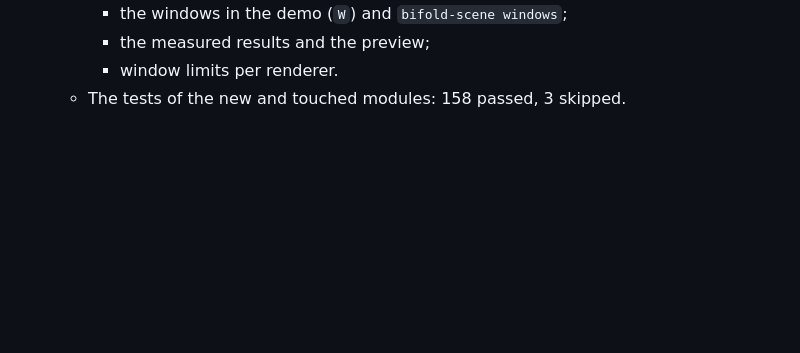
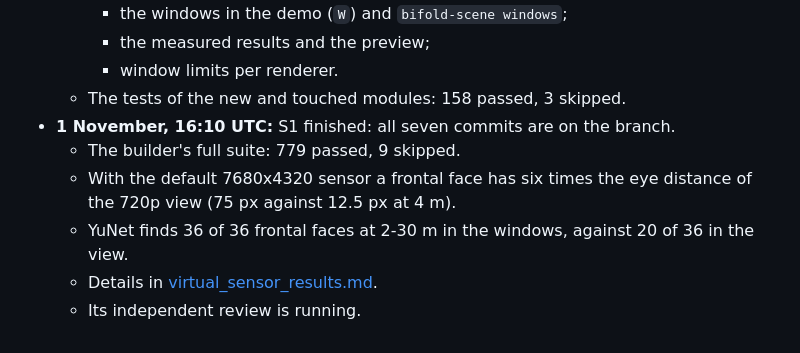
Before and after one commit to j-moeller/bifold-demo, a Markdown page: docs/research/face_recognition_focus.md, the part around the change. GitHub-like rendering; blank space fills up the shorter version.

Commit message:
Plan: progress log, S1 finished and under review
Co-Authored-By: Claude Opus 5.5 <noreply@anthropic.com>
Claude-Session: https://claude.ai/code/session_01B99J6LuDFd7VnzjjcAYtWv

```diff
--- a/docs/research/face_recognition_focus.md
+++ b/docs/research/face_recognition_focus.md
@@ -102,3 +102,10 @@ branch and pushed; its results go into the progress log.
     - the measured results and the preview;
     - window limits per renderer.
   - The tests of the new and touched modules: 158 passed, 3 skipped.
+- **1 November, 16:10 UTC:** S1 finished: all seven commits are on the branch.
+  - The builder's full suite: 779 passed, 9 skipped.
+  - With the default 7680x4320 sensor a frontal face has six times the eye distance of the 720p view (75 px
+    against 12.5 px at 4 m).
+  - YuNet finds 36 of 36 frontal faces at 2-30 m in the windows, against 20 of 36 in the view.
+  - Details in [virtual_sensor_results.md](virtual_sensor_results.md).
+  - Its independent review is running.
```
